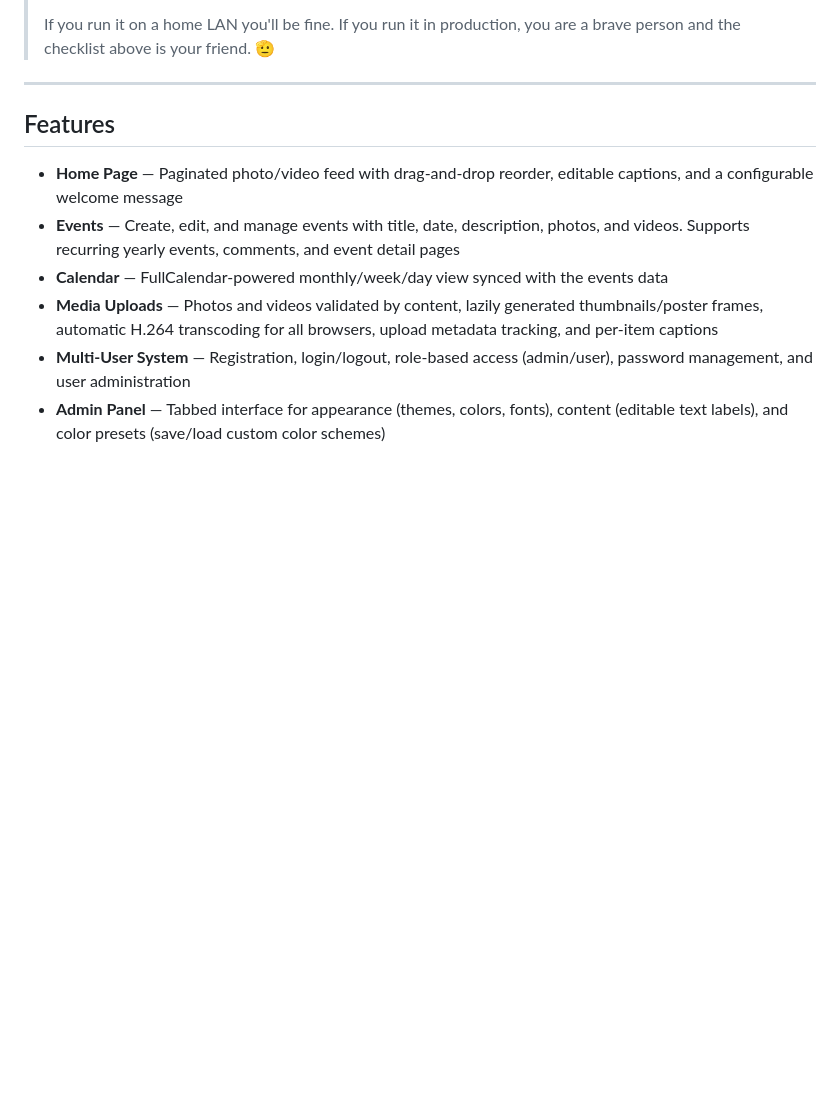
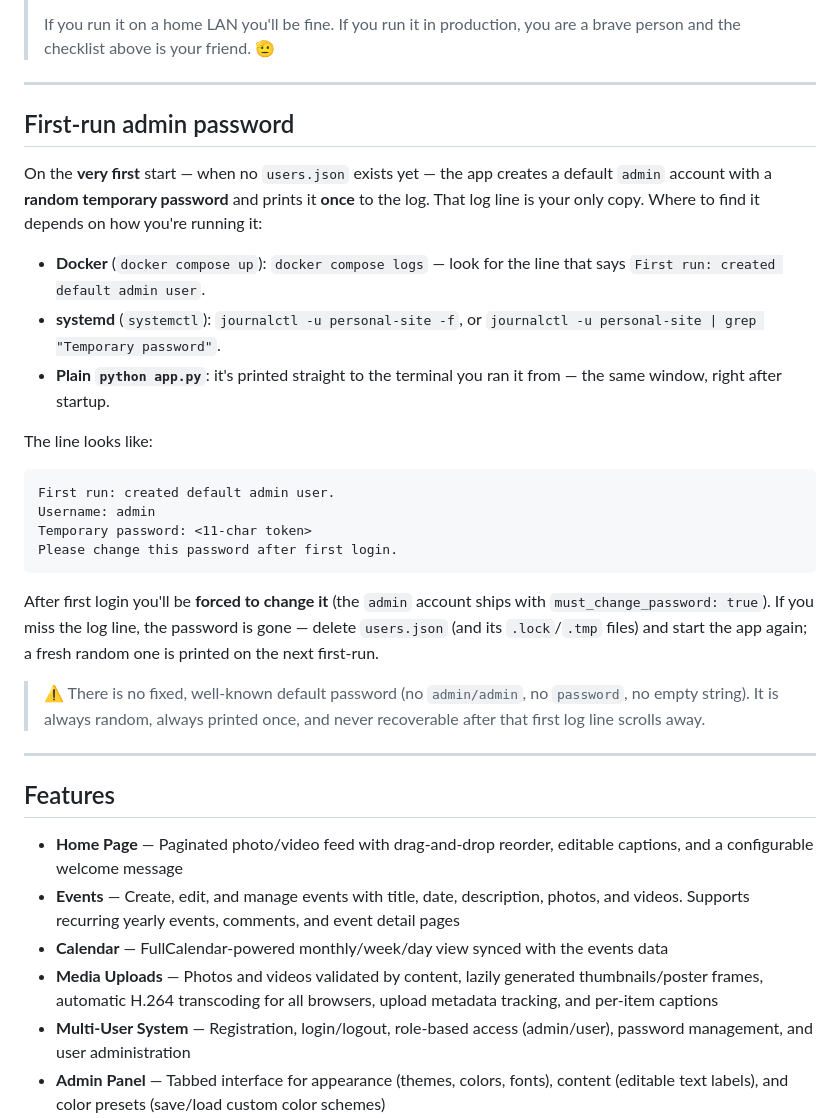
Before and after one commit to joelikestech/our-moments, a Markdown page: README.md, the part around the change. Rendered like a GitHub page; blank space fills up the shorter version.

Commit message:
README: add a First-run admin password section explaining where to find the temp password

````diff
--- a/README.md
+++ b/README.md
@@ -31,6 +31,40 @@ support (no CDNs).
 >
 > If you run it on a home LAN you'll be fine. If you run it in production,
 > you are a brave person and the checklist above is your friend. 🫡
+
+---
+
+## First-run admin password
+
+On the **very first** start — when no `users.json` exists yet — the app creates
+a default `admin` account with a **random temporary password** and prints it
+**once** to the log. That log line is your only copy. Where to find it depends
+on how you're running it:
+
+- **Docker** (`docker compose up`): `docker compose logs` — look for the line
+  that says `First run: created default admin user`.
+- **systemd** (`systemctl`): `journalctl -u personal-site -f`, or
+  `journalctl -u personal-site | grep "Temporary password"`.
+- **Plain `python app.py`**: it's printed straight to the terminal you ran it
+  from — the same window, right after startup.
+
+The line looks like:
+
+```
+First run: created default admin user.
+Username: admin
+Temporary password: <11-char token>
+Please change this password after first login.
+```
+
+After first login you'll be **forced to change it** (the `admin` account ships
+with `must_change_password: true`). If you miss the log line, the password is
+gone — delete `users.json` (and its `.lock`/`.tmp` files) and start the app
+again; a fresh random one is printed on the next first-run.
+
+> ⚠️ There is no fixed, well-known default password (no `admin/admin`, no
+> `password`, no empty string). It is always random, always printed once, and
+> never recoverable after that first log line scrolls away.
 
 ---
 
````
